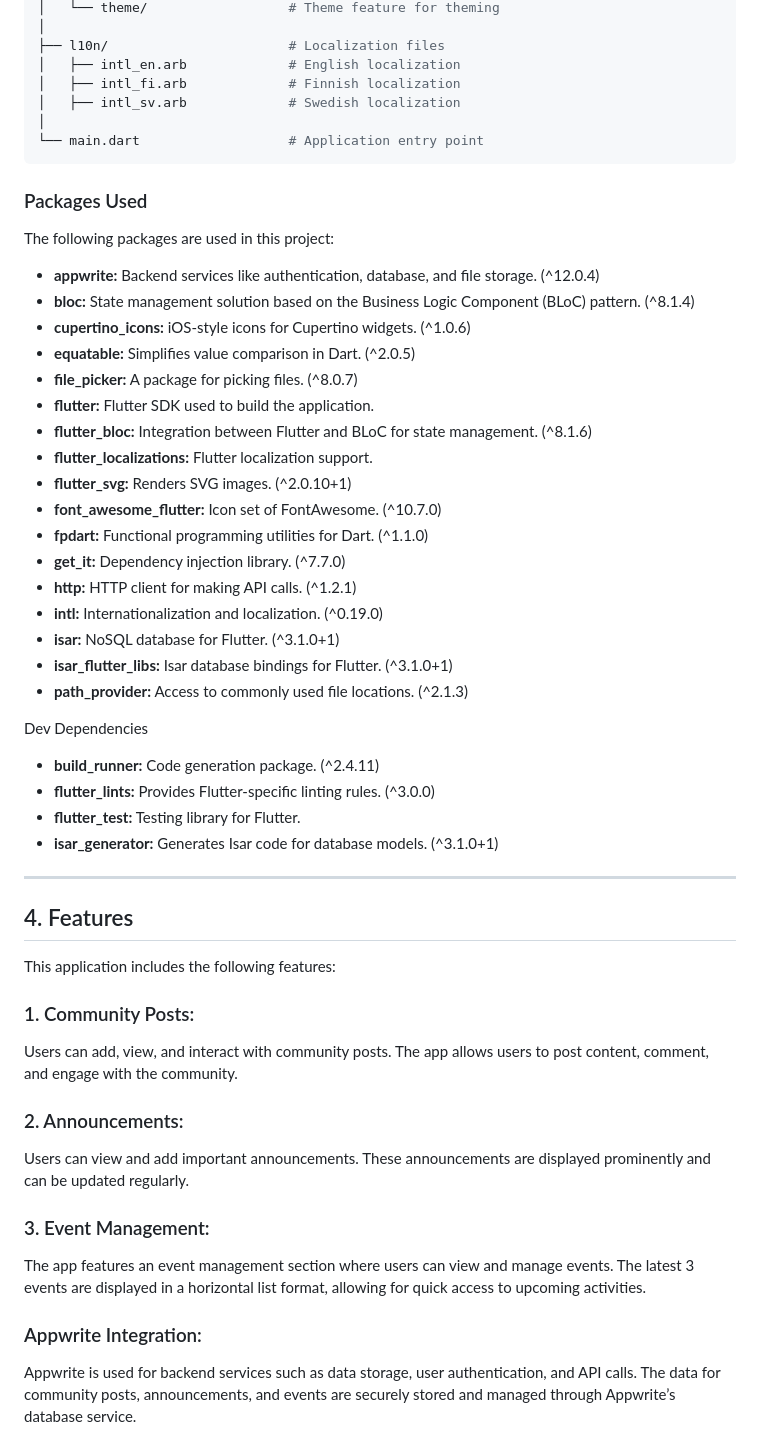
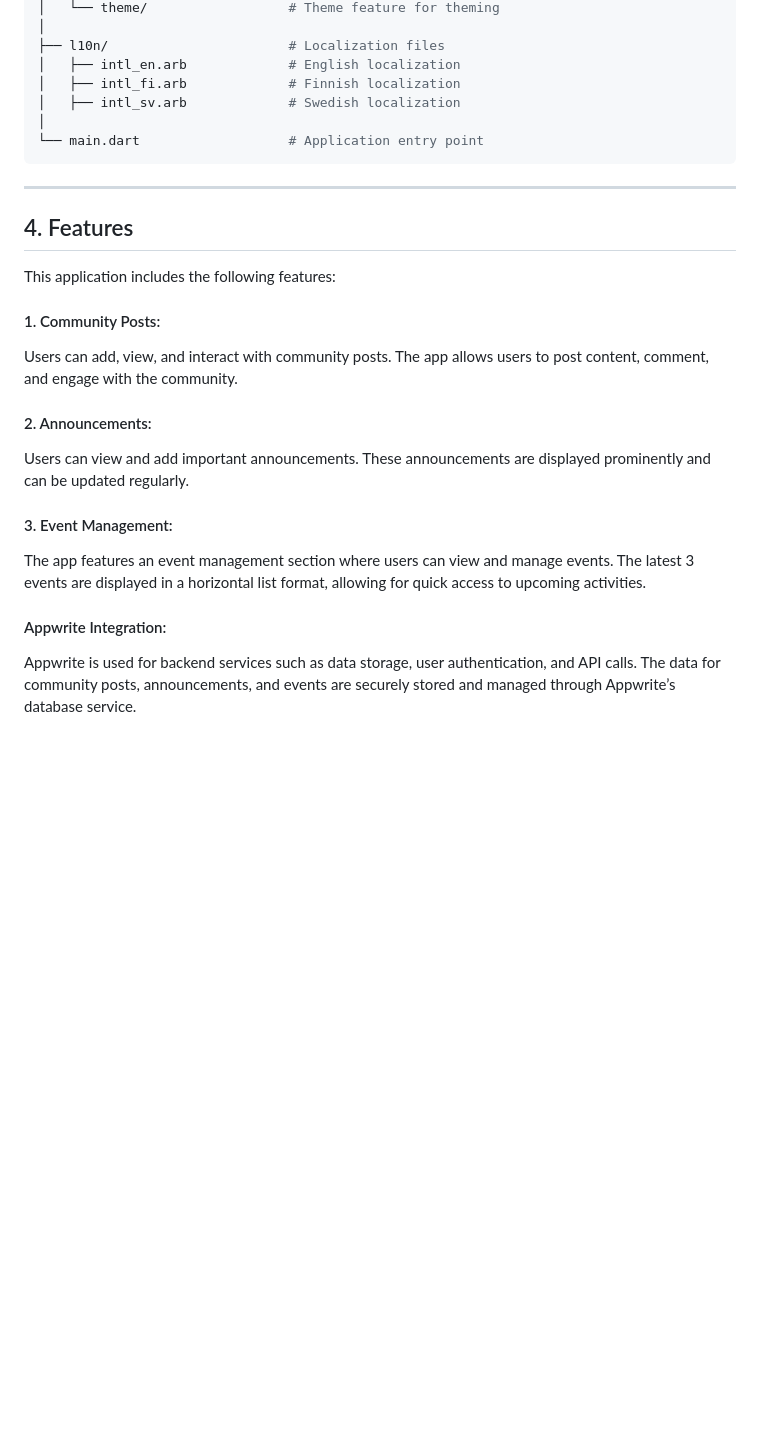
Before and after one commit to WalMaa/unioulu-ips-community-app, a Markdown page: README.md, the part around the change. GitHub-like rendering; blank space fills up the shorter version.

````diff
--- a/README.md
+++ b/README.md
@@ -202,51 +202,22 @@ lib/
 └── main.dart                   # Application entry point
 ```
 
-### Packages Used
-
-The following packages are used in this project:
-
-- **appwrite:** Backend services like authentication, database, and file storage. (^12.0.4)
-- **bloc:** State management solution based on the Business Logic Component (BLoC) pattern. (^8.1.4)
-- **cupertino_icons:** iOS-style icons for Cupertino widgets. (^1.0.6)
-- **equatable:** Simplifies value comparison in Dart. (^2.0.5)
-- **file_picker:** A package for picking files. (^8.0.7)
-- **flutter:** Flutter SDK used to build the application.
-- **flutter_bloc:** Integration between Flutter and BLoC for state management. (^8.1.6)
-- **flutter_localizations:** Flutter localization support.
-- **flutter_svg:** Renders SVG images. (^2.0.10+1)
-- **font_awesome_flutter:** Icon set of FontAwesome. (^10.7.0)
-- **fpdart:** Functional programming utilities for Dart. (^1.1.0)
-- **get_it:** Dependency injection library. (^7.7.0)
-- **http:** HTTP client for making API calls. (^1.2.1)
-- **intl:** Internationalization and localization. (^0.19.0)
-- **isar:** NoSQL database for Flutter. (^3.1.0+1)
-- **isar_flutter_libs:** Isar database bindings for Flutter. (^3.1.0+1)
-- **path_provider:** Access to commonly used file locations. (^2.1.3)
-
-Dev Dependencies
-
-- **build_runner:** Code generation package. (^2.4.11)
-- **flutter_lints:** Provides Flutter-specific linting rules. (^3.0.0)
-- **flutter_test:** Testing library for Flutter.
-- **isar_generator:** Generates Isar code for database models. (^3.1.0+1)
-
 ---
 
 ## 4. Features
 
 This application includes the following features:
 
-### 1. Community Posts:
+#### 1. Community Posts:
 Users can add, view, and interact with community posts. The app allows users to post content, comment, and engage with the community.
 
-### 2. Announcements:
+#### 2. Announcements:
 Users can view and add important announcements. These announcements are displayed prominently and can be updated regularly.
 
-### 3. Event Management:
+#### 3. Event Management:
 The app features an event management section where users can view and manage events. The latest 3 events are displayed in a horizontal list format, allowing for quick access to upcoming activities.
 
-### Appwrite Integration:
+#### Appwrite Integration:
 Appwrite is used for backend services such as data storage, user authentication, and API calls. The data for community posts, announcements, and events are securely stored and managed through Appwrite’s database service.
 
 ## 5. Contributing
````
